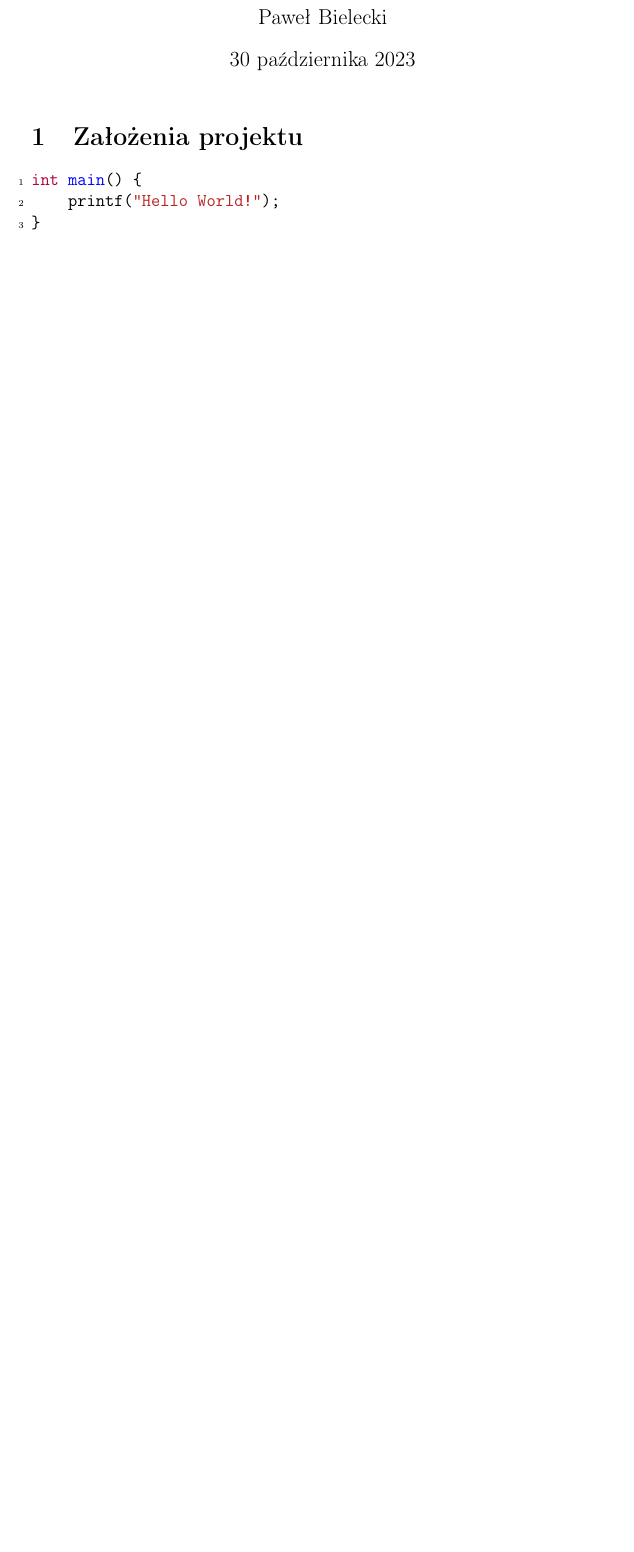
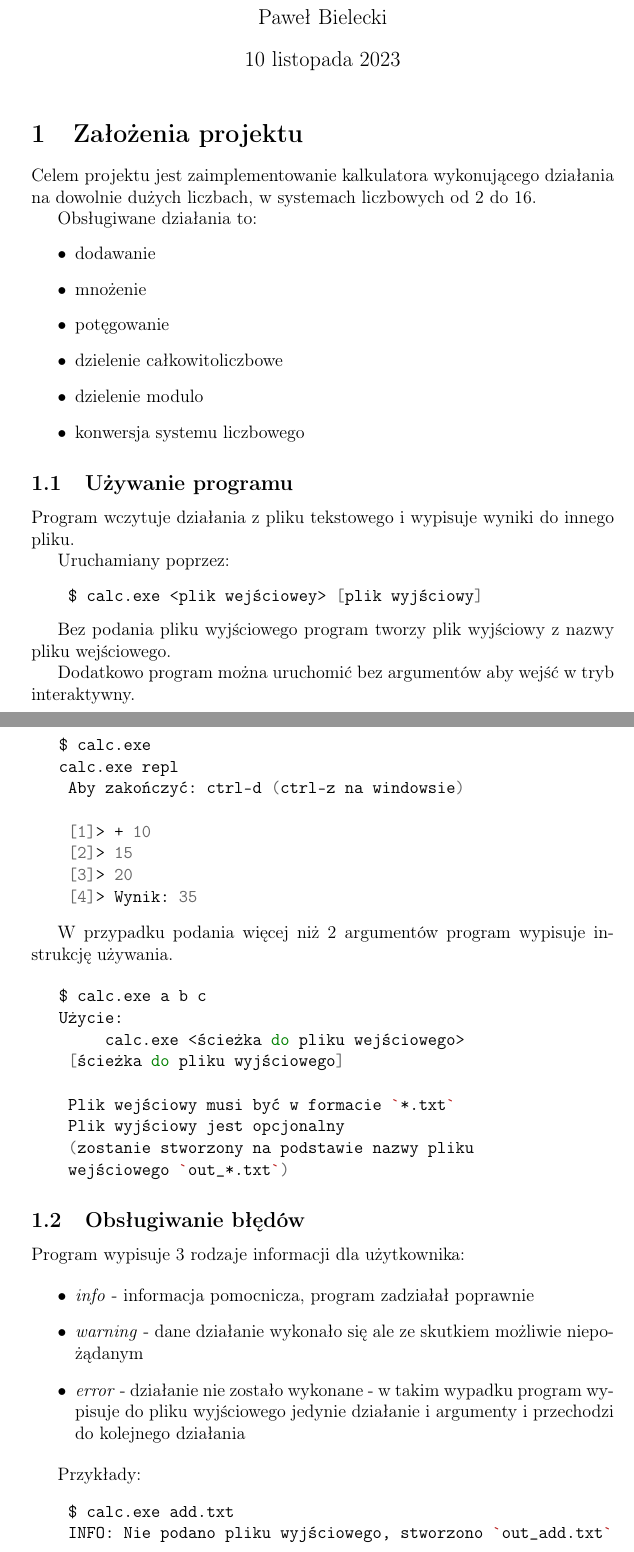
Before and after one commit to FreePlacki/calc, a LaTeX document (docs/dokumentacja.tex): part of the page before the commit and two parts of pages 1 and 2 of 3 after it, the two joined at a grey line, cut so that both start at the same text, the shorter picture padded with empty space. The pictures show the PDF file docs/dokumentacja.pdf that the author committed with the source.

Commit message:
Add first section of docs

```diff
--- a/docs/dokumentacja.tex
+++ b/docs/dokumentacja.tex
@@ -30,5 +27,70 @@
-int main() {
-    printf("Hello World!");
-}
+% \begin{minted}[mathescape,
+%                linenos,
+%                numbersep=5pt]{c}
+% int main() {
+%     printf("Hello World!");
+% }
+% \end{minted}
+
+Celem projektu jest zaimplementowanie kalkulatora wykonującego działania na dowolnie dużych liczbach, w systemach liczbowych od 2 do 16.
+
+Obsługiwane działania to:
+\begin{itemize}
+    \item dodawanie
+    \item mnożenie
+    \item potęgowanie
+    \item dzielenie całkowitoliczbowe
+    \item dzielenie modulo
+    \item konwersja systemu liczbowego
+\end{itemize}
+
+\subsection{Używanie programu}
+Program wczytuje działania z pliku tekstowego i wypisuje wyniki do innego pliku.
+
+Uruchamiany poprzez:
+\begin{minted}{bash}
+    $ calc.exe <plik wejściowey> [plik wyjściowy]
 \end{minted}
 
+Bez podania pliku wyjściowego program tworzy plik wyjściowy z nazwy pliku wejściowego.
+
+Dodatkowo program można uruchomić bez argumentów aby wejść w tryb interaktywny.
+\begin{minted}{bash}
+   $ calc.exe
+   calc.exe repl
+    Aby zakończyć: ctrl-d (ctrl-z na windowsie)
+
+    [1]> + 10
+    [2]> 15
+    [3]> 20
+    [4]> Wynik: 35
+\end{minted}
+
+W przypadku podania więcej niż 2 argumentów program wypisuje instrukcję używania.
+
+\begin{minted}{bash}
+   $ calc.exe a b c
+   Użycie:
+	calc.exe <ścieżka do pliku wejściowego>
+    [ścieżka do pliku wyjściowego]
+
+    Plik wejściowy musi być w formacie `*.txt`
+    Plik wyjściowy jest opcjonalny
+    (zostanie stworzony na podstawie nazwy pliku
+    wejściowego `out_*.txt`)
+\end{minted}
+
+\subsection{Obsługiwanie błędów}
+Program wypisuje 3 rodzaje informacji dla użytkownika:
+
+\begin{itemize}
+    \item \textit{info} - informacja pomocnicza, program zadziałał poprawnie
+    \item \textit{warning} - dane działanie wykonało się ale ze skutkiem możliwie niepożądanym
+    \item \textit{error} - działanie nie zostało wykonane - w takim wypadku program wypisuje do pliku wyjściowego jedynie działanie i argumenty i przechodzi do kolejnego działania
+\end{itemize}
+
+Przykłady:
+\begin{minted}{bash}
+    $ calc.exe add.txt
+    INFO: Nie podano pliku wyjściowego, stworzono `out_add.txt`
+\end{minted}
```
Also changed, not shown: in2.txt (+4 -0 lines), docs/dokumentacja.pdf, docs/dokumentacja.tex (33 more changed lines).
